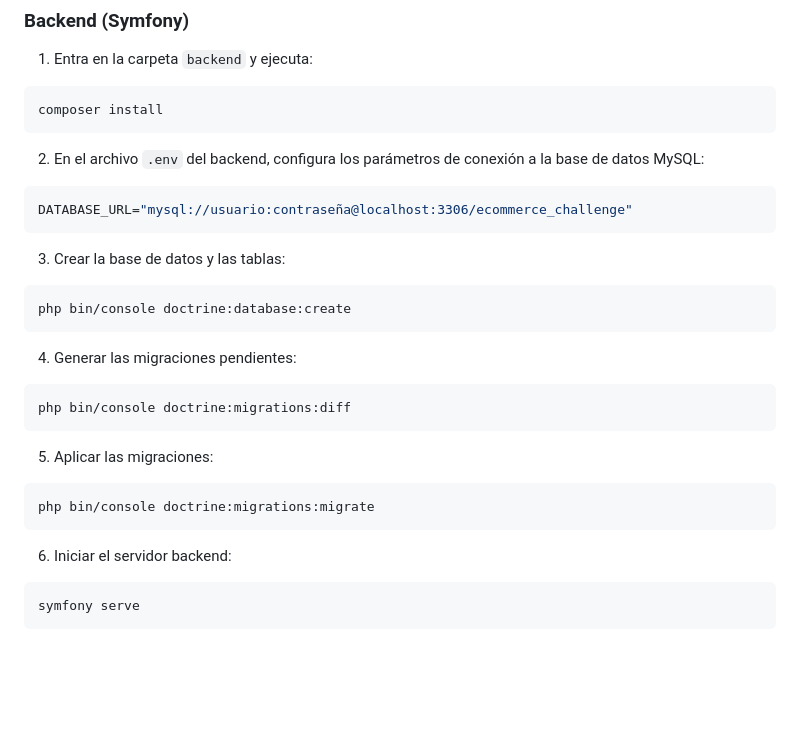
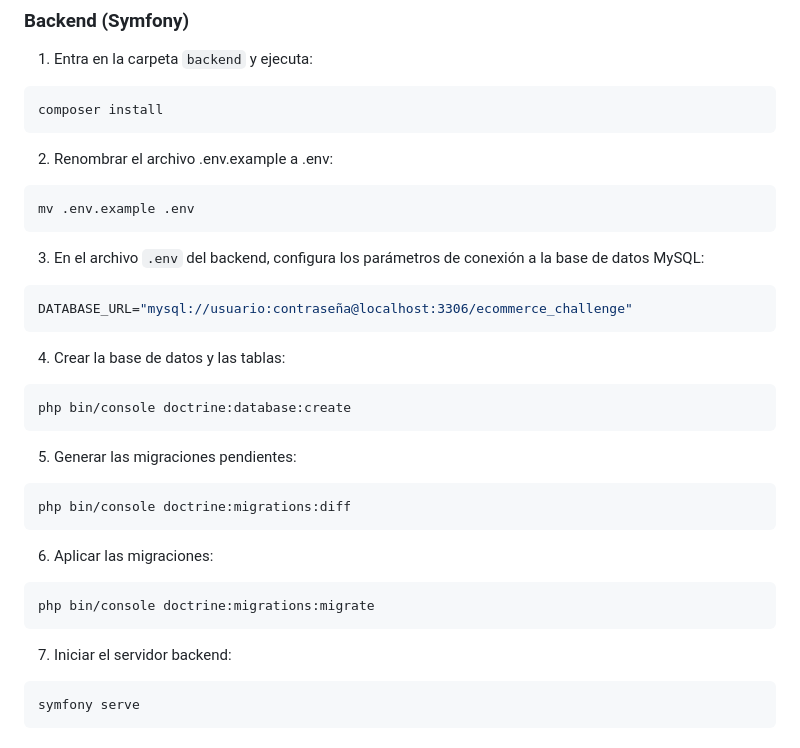
Before and after one commit to valentinaless07/challenge-iprofesional, a Markdown page: README.md, the part around the change. Rendered like a GitHub page; blank space fills up the shorter version.

````diff
--- a/README.md
+++ b/README.md
@@ -40,28 +40,33 @@ git clone https://github.com/valentinaless07/challenge-iprofesional
 ```bash
 composer install
 ```
-2. En el archivo `.env` del backend, configura los parámetros de conexión a la base de datos MySQL:
+2. Renombrar el archivo .env.example a .env:
+
+```bash
+mv .env.example .env
+```
+3. En el archivo `.env` del backend, configura los parámetros de conexión a la base de datos MySQL:
 
 ```bash
 DATABASE_URL="mysql://usuario:contraseña@localhost:3306/ecommerce_challenge"
 ```
 
-3. Crear la base de datos y las tablas:
+4. Crear la base de datos y las tablas:
 
 ```bash
 php bin/console doctrine:database:create
 ```
-4. Generar las migraciones pendientes:
+5. Generar las migraciones pendientes:
 
 ```bash
 php bin/console doctrine:migrations:diff
 ```
-5. Aplicar las migraciones:
+6. Aplicar las migraciones:
 
 ```bash
 php bin/console doctrine:migrations:migrate
 ```
-6. Iniciar el servidor backend:
+7. Iniciar el servidor backend:
 
 ```bash
 symfony serve
````
